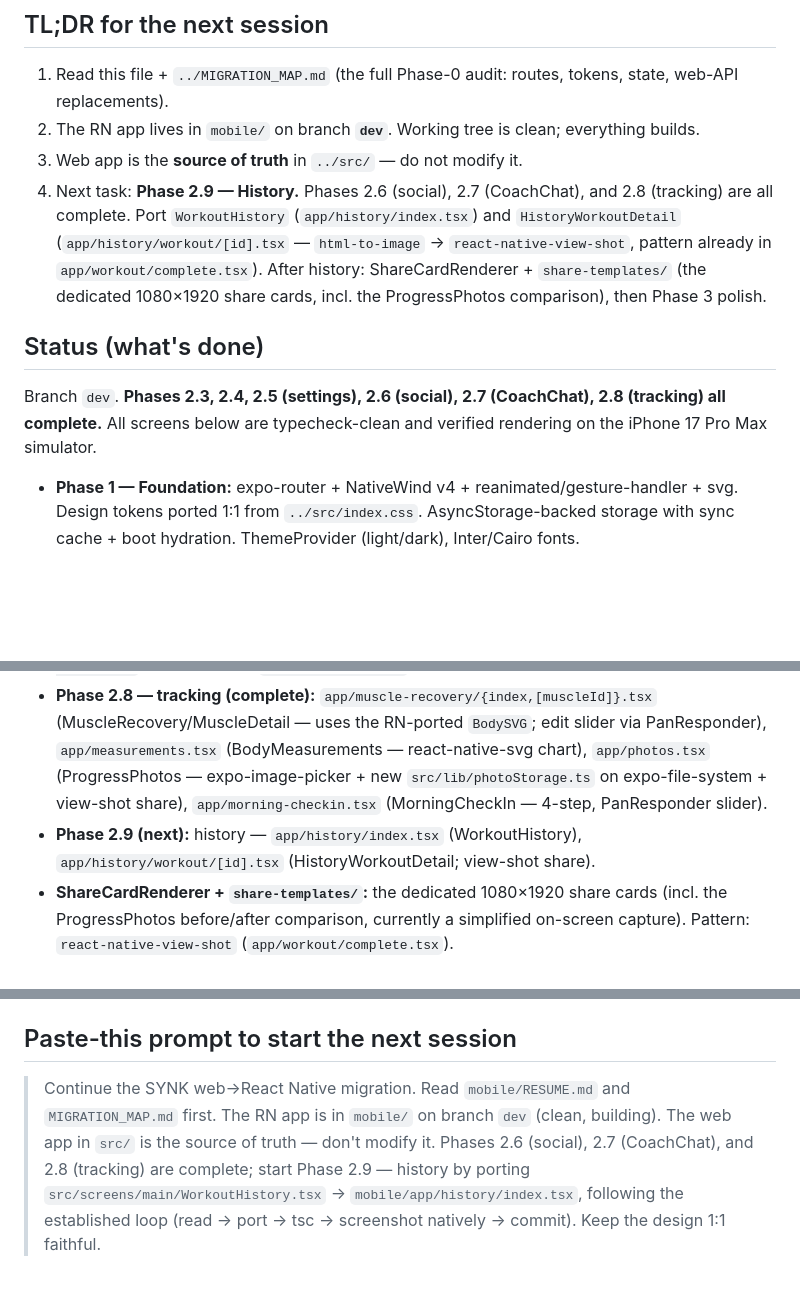
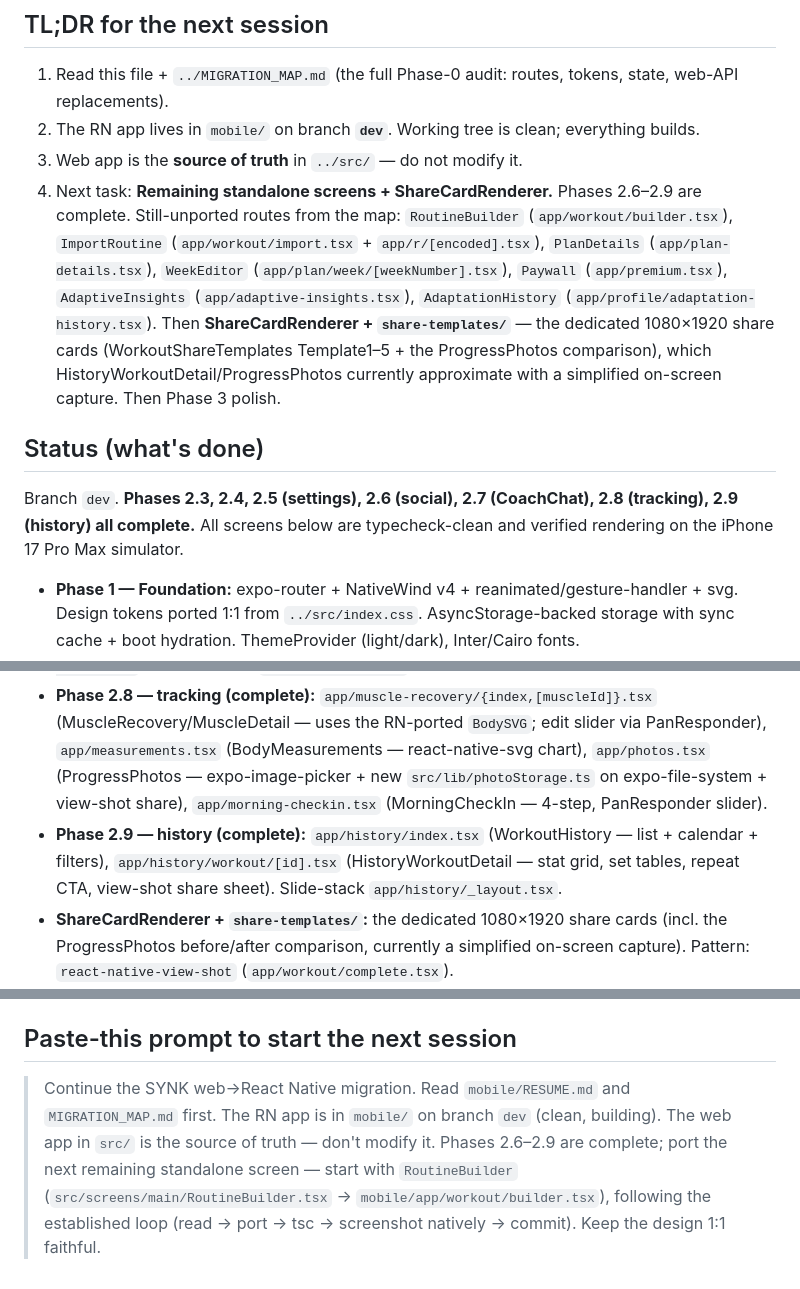
Before and after one commit to abdullahosmann/synk-mobile, a Markdown page: RESUME.md, 3 parts joined by grey strips. Drawn GitHub-style; blank space fills up the shorter version.

Commit message:
docs(mobile): Phase 2.9 history complete; point RESUME at remaining screens
Co-Authored-By: Claude Opus 4.8 <noreply@anthropic.com>

```diff
--- a/RESUME.md
+++ b/RESUME.md
@@ -7,11 +7,11 @@ Handoff doc for continuing the web→React Native migration in a fresh session.
 1. Read this file + `../MIGRATION_MAP.md` (the full Phase-0 audit: routes, tokens, state, web-API replacements).
 2. The RN app lives in `mobile/` on branch **`dev`**. Working tree is clean; everything builds.
 3. Web app is the **source of truth** in `../src/` — do not modify it.
-4. Next task: **Phase 2.9 — History.** Phases 2.6 (social), 2.7 (CoachChat), and 2.8 (tracking) are all complete. Port `WorkoutHistory` (`app/history/index.tsx`) and `HistoryWorkoutDetail` (`app/history/workout/[id].tsx` — `html-to-image` → `react-native-view-shot`, pattern already in `app/workout/complete.tsx`). After history: ShareCardRenderer + `share-templates/` (the dedicated 1080×1920 share cards, incl. the ProgressPhotos comparison), then Phase 3 polish.
+4. Next task: **Remaining standalone screens + ShareCardRenderer.** Phases 2.6–2.9 are complete. Still-unported routes from the map: `RoutineBuilder` (`app/workout/builder.tsx`), `ImportRoutine` (`app/workout/import.tsx` + `app/r/[encoded].tsx`), `PlanDetails` (`app/plan-details.tsx`), `WeekEditor` (`app/plan/week/[weekNumber].tsx`), `Paywall` (`app/premium.tsx`), `AdaptiveInsights` (`app/adaptive-insights.tsx`), `AdaptationHistory` (`app/profile/adaptation-history.tsx`). Then **ShareCardRenderer + `share-templates/`** — the dedicated 1080×1920 share cards (WorkoutShareTemplates Template1–5 + the ProgressPhotos comparison), which HistoryWorkoutDetail/ProgressPhotos currently approximate with a simplified on-screen capture. Then Phase 3 polish.
 
 ## Status (what's done)
 
-Branch `dev`. **Phases 2.3, 2.4, 2.5 (settings), 2.6 (social), 2.7 (CoachChat), 2.8 (tracking) all complete.** All screens below are typecheck-clean and verified rendering on the iPhone 17 Pro Max simulator.
+Branch `dev`. **Phases 2.3, 2.4, 2.5 (settings), 2.6 (social), 2.7 (CoachChat), 2.8 (tracking), 2.9 (history) all complete.** All screens below are typecheck-clean and verified rendering on the iPhone 17 Pro Max simulator.
 
 - **Phase 1 — Foundation:** expo-router + NativeWind v4 + reanimated/gesture-handler + svg. Design tokens ported 1:1 from `../src/index.css`. AsyncStorage-backed storage with sync cache + boot hydration. ThemeProvider (light/dark), Inter/Cairo fonts.
 - **Shared components (~32):** Btn, Card, Typography, Input, Screen, AppleBackdrop, Toggle, ContinueButton, BottomSheet, BottomNav, ToastProvider, Avatar, CoachAvatar, CoachIcon, OnboardingLayout, GoalPacePicker, TopBar, EmptyState, WeightTrendChart (svg), WeightLogSheet, BodySVG (svg muscle map).
@@ -27,7 +27,7 @@ Branch `dev`. **Phases 2.3, 2.4, 2.5 (settings), 2.6 (social), 2.7 (CoachChat),
 - **Phase 2.6 — social cluster (complete):** `app/inbox.tsx` (Inbox), `app/search.tsx` (Search), `app/challenges/{index,create,[id]}.tsx` (Challenges/Create/Detail), `app/circles/{index,create,[id]}.tsx` (Circles/Create/Detail), `app/profile/[username].tsx` (UserProfile). New shared sheets: `src/components/ReportSheet.tsx`, `BlockConfirmSheet.tsx`. Each cluster has a slide-stack `_layout.tsx`.
 - **Phase 2.7 — CoachChat (complete):** `app/coach.tsx`. Subscription gate uses `subscriptionTier !== "free"` (mobile has no `subscriptionStatus`).
 - **Phase 2.8 — tracking (complete):** `app/muscle-recovery/{index,[muscleId]}.tsx` (MuscleRecovery/MuscleDetail — uses the RN-ported `BodySVG`; edit slider via PanResponder), `app/measurements.tsx` (BodyMeasurements — react-native-svg chart), `app/photos.tsx` (ProgressPhotos — expo-image-picker + new `src/lib/photoStorage.ts` on expo-file-system + view-shot share), `app/morning-checkin.tsx` (MorningCheckIn — 4-step, PanResponder slider).
-- **Phase 2.9 (next):** history — `app/history/index.tsx` (WorkoutHistory), `app/history/workout/[id].tsx` (HistoryWorkoutDetail; view-shot share).
+- **Phase 2.9 — history (complete):** `app/history/index.tsx` (WorkoutHistory — list + calendar + filters), `app/history/workout/[id].tsx` (HistoryWorkoutDetail — stat grid, set tables, repeat CTA, view-shot share sheet). Slide-stack `app/history/_layout.tsx`.
 - **ShareCardRenderer + `share-templates/`:** the dedicated 1080×1920 share cards (incl. the ProgressPhotos before/after comparison, currently a simplified on-screen capture). Pattern: `react-native-view-shot` (`app/workout/complete.tsx`).
 - **Phase 3:** polish (safe-area/dark/RTL sweep), Android build, restore the CoachIcon drag + BodySVG pulse animation deferred in this pass.
 
@@ -70,4 +70,4 @@ Gotchas:
 
 ## Paste-this prompt to start the next session
 
-> Continue the SYNK web→React Native migration. Read `mobile/RESUME.md` and `MIGRATION_MAP.md` first. The RN app is in `mobile/` on branch `dev` (clean, building). The web app in `src/` is the source of truth — don't modify it. Phases 2.6 (social), 2.7 (CoachChat), and 2.8 (tracking) are complete; start Phase 2.9 — history by porting `src/screens/main/WorkoutHistory.tsx` → `mobile/app/history/index.tsx`, following the established loop (read → port → tsc → screenshot natively → commit). Keep the design 1:1 faithful.
+> Continue the SYNK web→React Native migration. Read `mobile/RESUME.md` and `MIGRATION_MAP.md` first. The RN app is in `mobile/` on branch `dev` (clean, building). The web app in `src/` is the source of truth — don't modify it. Phases 2.6–2.9 are complete; port the next remaining standalone screen — start with `RoutineBuilder` (`src/screens/main/RoutineBuilder.tsx` → `mobile/app/workout/builder.tsx`), following the established loop (read → port → tsc → screenshot natively → commit). Keep the design 1:1 faithful.
```
